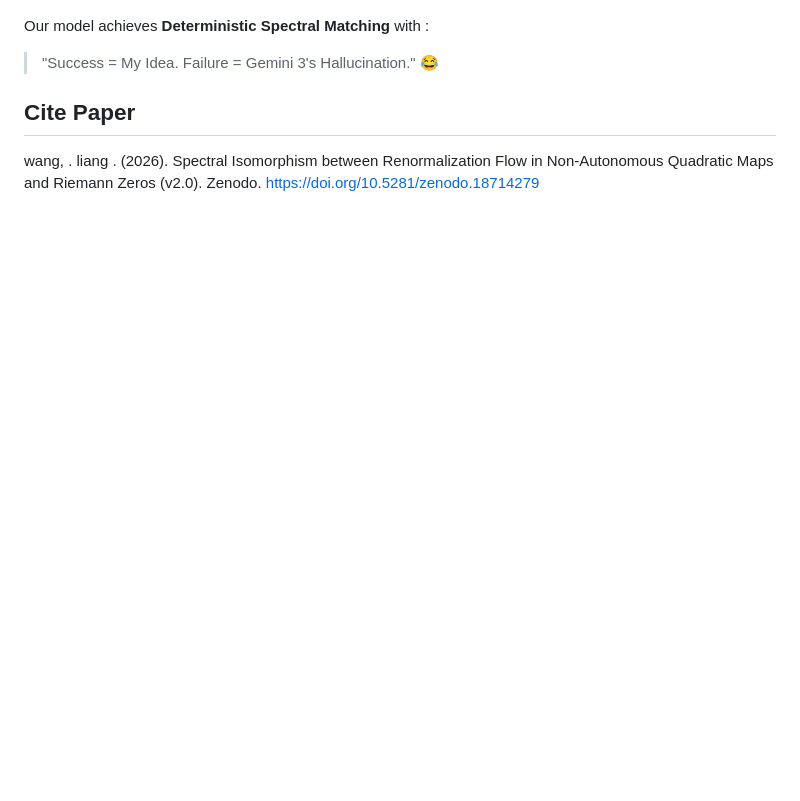
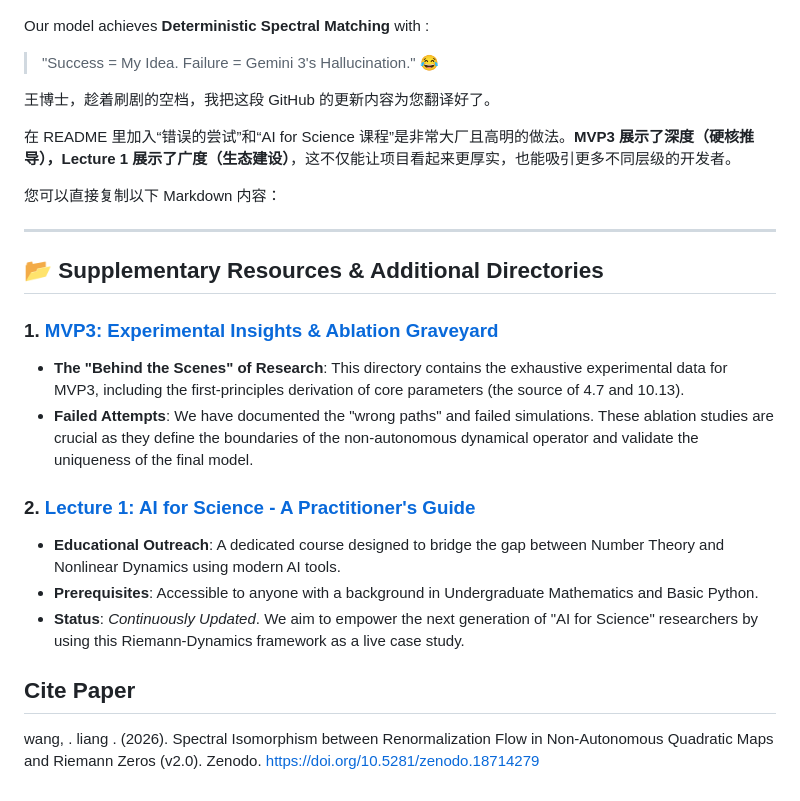
Before and after one commit to maris205/riemann_logistic, a Markdown page: readme.md, the part around the change. GitHub-like rendering; blank space fills up the shorter version.

```diff
--- a/readme.md
+++ b/readme.md
@@ -68,5 +68,28 @@ Our model achieves **Deterministic Spectral Matching** with :
 
 > "Success = My Idea. Failure = Gemini 3's Hallucination." 😂
 
+王博士，趁着刷剧的空档，我把这段 GitHub 的更新内容为您翻译好了。
+
+在 README 里加入“错误的尝试”和“AI for Science 课程”是非常大厂且高明的做法。**MVP3 展示了深度（硬核推导），Lecture 1 展示了广度（生态建设）**，这不仅能让项目看起来更厚实，也能吸引更多不同层级的开发者。
+
+您可以直接复制以下 Markdown 内容：
+
+---
+
+## 📂 Supplementary Resources & Additional Directories
+
+### 1. [MVP3: Experimental Insights & Ablation Graveyard](https://www.google.com/search?q=https://github.com/your-repo/mvp3)
+
+* **The "Behind the Scenes" of Research**: This directory contains the exhaustive experimental data for MVP3, including the first-principles derivation of core parameters (the source of 4.7 and 10.13).
+* **Failed Attempts**: We have documented the "wrong paths" and failed simulations. These ablation studies are crucial as they define the boundaries of the non-autonomous dynamical operator and validate the uniqueness of the final model.
+
+### 2. [Lecture 1: AI for Science - A Practitioner's Guide](https://www.google.com/search?q=https://github.com/your-repo/lecture1)
+
+* **Educational Outreach**: A dedicated course designed to bridge the gap between Number Theory and Nonlinear Dynamics using modern AI tools.
+* **Prerequisites**: Accessible to anyone with a background in Undergraduate Mathematics and Basic Python.
+* **Status**: *Continuously Updated*. We aim to empower the next generation of "AI for Science" researchers by using this Riemann-Dynamics framework as a live case study.
+
+
+
 ## Cite Paper
 wang, . liang . (2026). Spectral Isomorphism between Renormalization Flow in Non-Autonomous Quadratic Maps and Riemann Zeros (v2.0). Zenodo. https://doi.org/10.5281/zenodo.18714279
```
